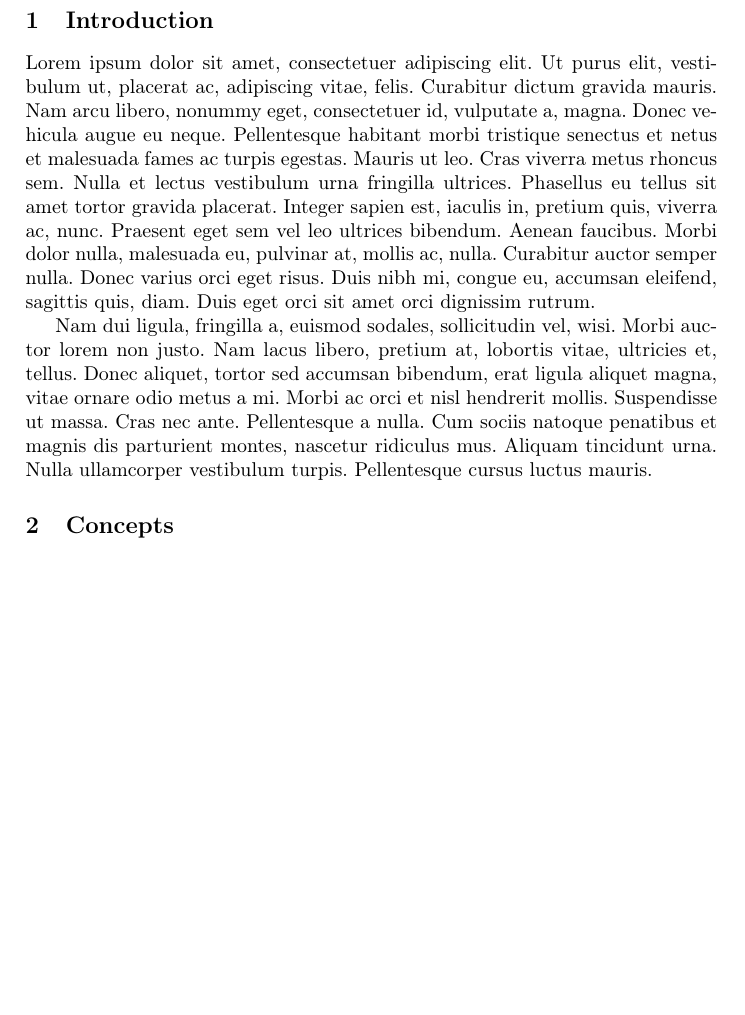
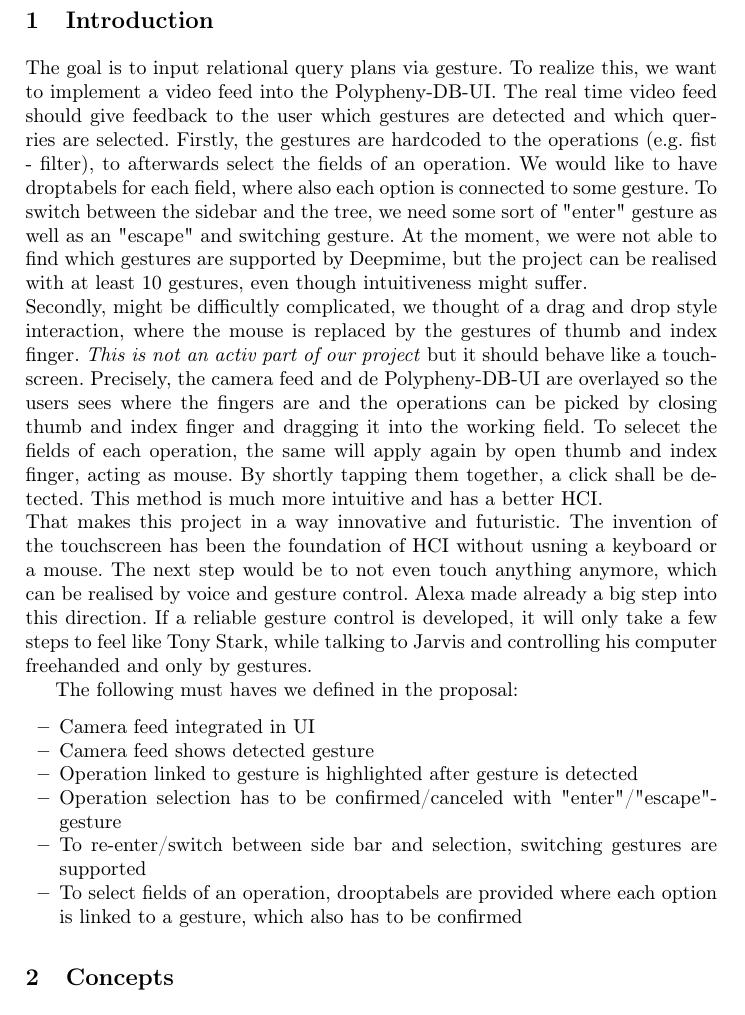
Before and after one commit to polypheny/Query-by-Gesture, a LaTeX paper (report/seminar-proceedings/proceedings.tex, which reads report/seminar-proceedings/reportContent/sections/introduction.tex): part of page 6 of 8, cut so that both start at the same text, the shorter picture padded with empty space. Compiled offline with pdfLaTeX; a LaTeX package or settings file that is missing is left out.

Commit message:
Added introduction

```diff
--- a/report/seminar-proceedings/reportContent/sections/introduction.tex
+++ b/report/seminar-proceedings/reportContent/sections/introduction.tex
@@ -1,4 +1,21 @@
 \section{Introduction}
 \label{g1:sec:introduction}  % TODO Adopt group prefix
 
-\lipsum[1-2] % TODO: DELETE ME (\lipsum[1-2])
+The goal is to input relational query plans via gesture. To realize this, we want to implement a video feed into the Polypheny-DB-UI. The real time video feed should give feedback to the user which gestures are detected and which querries are selected. Firstly, the gestures are hardcoded to the operations (e.g. fist - filter), to afterwards select the fields of an operation. We would like to have droptabels for each field, where also each option is connected to some gesture. To switch between the sidebar and the tree, we need some sort of "enter" gesture as well as an "escape" and switching gesture. At the moment, we were not able to find which gestures are supported by Deepmime, but the project can be realised with at least 10 gestures, even though intuitiveness might suffer.
+\newline
+Secondly, might be difficultly complicated, we thought of a drag and drop style interaction, where the mouse is replaced by the gestures of thumb and index finger. \textit{This is not an activ part of our project} but it should behave like a touchscreen. Precisely, the camera feed and de Polypheny-DB-UI are overlayed so the users sees where the fingers are and the operations can be picked by closing thumb and index finger and dragging it into the working field.
+To selecet the fields of each operation, the same will apply again by open thumb and index finger, acting as mouse. By shortly tapping them together, a click shall be detected.
+This method is much more intuitive and has a better HCI.
+\newline
+That makes this project in a way innovative and futuristic. The invention of the touchscreen has been the foundation of HCI without usning a keyboard or a mouse. The next step would be to not even touch anything anymore, which can be realised by voice and gesture control. Alexa made already a big step into this direction. If a reliable gesture control is developed, it will only take a few steps to feel like Tony Stark, while talking to Jarvis and controlling his computer freehanded and only by gestures.
+
+The following must haves we defined in the proposal:
+\begin{itemize}
+    \item Camera feed integrated in UI
+    \item Camera feed shows detected gesture
+    \item Operation linked to gesture is highlighted after gesture is detected
+    \item Operation selection has to be confirmed/canceled with "enter"/"escape"-gesture
+    \item To re-enter/switch between side bar and selection, switching gestures are supported
+    \item To select fields of an operation, drooptabels are provided where each option is linked to a gesture, which also has to be confirmed
+
+\end{itemize}
```
